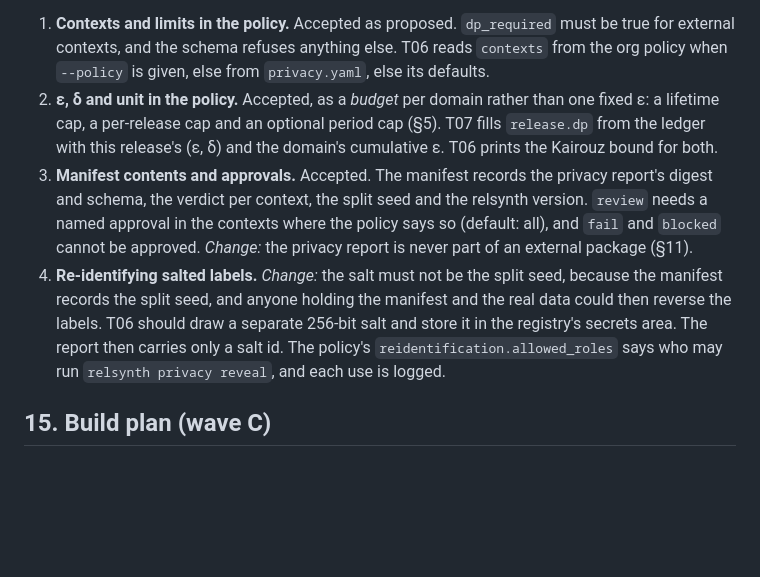
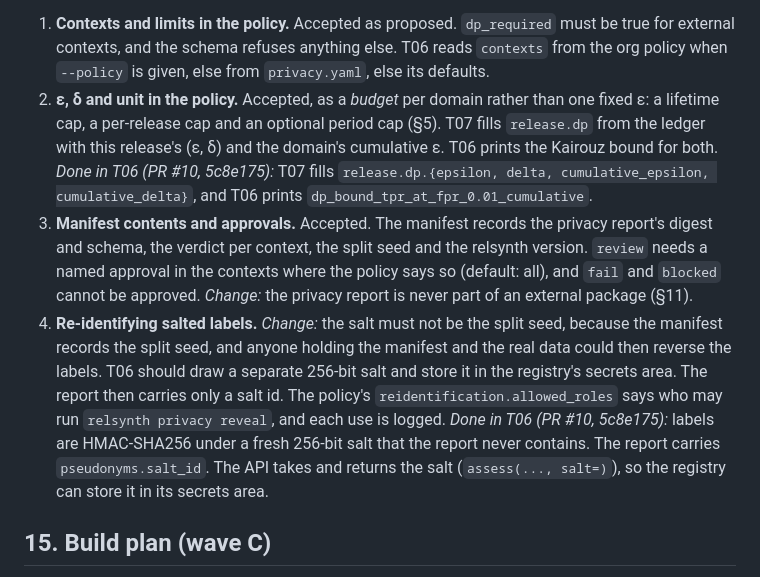
Before and after one commit to nick-developer/relsynth, a Markdown page: docs/governance/design.md, the part around the change. GitHub-like rendering; blank space fills up the shorter version.

Commit message:
docs(governance): note T06's salt and cumulative bound changes
T06 implemented both RFC-T06-03 changes in PR #10. The design now names
the fields T07 fills and how the registry receives the label salt.

Co-Authored-By: Claude Opus 5.5 <noreply@anthropic.com>
Claude-Session: https://claude.ai/code/session_01PSVqwFtwbb9HfgPjpQ6iVm
Signed-off-by: Claude <noreply@anthropic.com>

```diff
--- a/docs/governance/design.md
+++ b/docs/governance/design.md
@@ -351,9 +351,9 @@ relsynth gov lineage emit RUN --url …       (re)send OpenLineage events
 **RFC-T06-03 is accepted, with three changes** (the full reply is in `/mnt/project-files/roadmap/rfcs/RFC-T06-03-policy-and-manifest.md`):
 
 1. **Contexts and limits in the policy.** Accepted as proposed. `dp_required` must be true for external contexts, and the schema refuses anything else. T06 reads `contexts` from the org policy when `--policy` is given, else from `privacy.yaml`, else its defaults.
-2. **ε, δ and unit in the policy.** Accepted, as a *budget* per domain rather than one fixed ε: a lifetime cap, a per-release cap and an optional period cap (§5). T07 fills `release.dp` from the ledger with this release's (ε, δ) and the domain's cumulative ε. T06 prints the Kairouz bound for both.
+2. **ε, δ and unit in the policy.** Accepted, as a *budget* per domain rather than one fixed ε: a lifetime cap, a per-release cap and an optional period cap (§5). T07 fills `release.dp` from the ledger with this release's (ε, δ) and the domain's cumulative ε. T06 prints the Kairouz bound for both. *Done in T06 (PR #10, 5c8e175):* T07 fills `release.dp.{epsilon, delta, cumulative_epsilon, cumulative_delta}`, and T06 prints `dp_bound_tpr_at_fpr_0.01_cumulative`.
 3. **Manifest contents and approvals.** Accepted. The manifest records the privacy report's digest and schema, the verdict per context, the split seed and the relsynth version. `review` needs a named approval in the contexts where the policy says so (default: all), and `fail` and `blocked` cannot be approved. *Change:* the privacy report is never part of an external package (§11).
-4. **Re-identifying salted labels.** *Change:* the salt must not be the split seed, because the manifest records the split seed, and anyone holding the manifest and the real data could then reverse the labels. T06 should draw a separate 256-bit salt and store it in the registry's secrets area. The report then carries only a salt id. The policy's `reidentification.allowed_roles` says who may run `relsynth privacy reveal`, and each use is logged.
+4. **Re-identifying salted labels.** *Change:* the salt must not be the split seed, because the manifest records the split seed, and anyone holding the manifest and the real data could then reverse the labels. T06 should draw a separate 256-bit salt and store it in the registry's secrets area. The report then carries only a salt id. The policy's `reidentification.allowed_roles` says who may run `relsynth privacy reveal`, and each use is logged. *Done in T06 (PR #10, 5c8e175):* labels are HMAC-SHA256 under a fresh 256-bit salt that the report never contains. The report carries `pseudonyms.salt_id`. The API takes and returns the salt (`assess(..., salt=)`), so the registry can store it in its secrets area.
 
 ## 15. Build plan (wave C)
 
```
